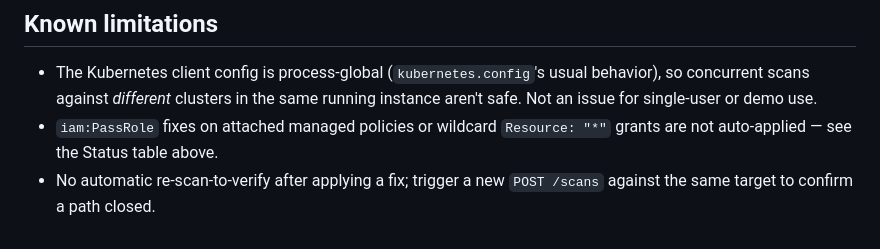
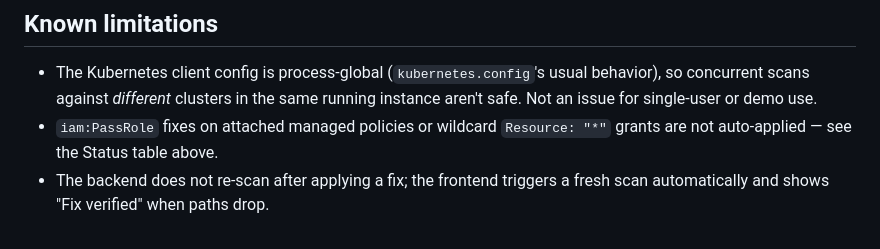
Before and after one commit to niketkrishnan/CROSSGUARD, a Markdown page: crossguard-live-api/README.md, the part around the change. Rendered like a GitHub page.

Commit message:
API README: document frontend-driven re-scan after Apply fix

```diff
--- a/crossguard-live-api/README.md
+++ b/crossguard-live-api/README.md
@@ -144,5 +144,5 @@ All endpoints require the `X-API-Key` header.
 - `iam:PassRole` fixes on attached managed policies or wildcard
   `Resource: "*"` grants are not auto-applied — see the Status table
   above.
-- No automatic re-scan-to-verify after applying a fix; trigger a new
-  `POST /scans` against the same target to confirm a path closed.
+- The backend does not re-scan after applying a fix; the frontend triggers
+  a fresh scan automatically and shows "Fix verified" when paths drop.
```
